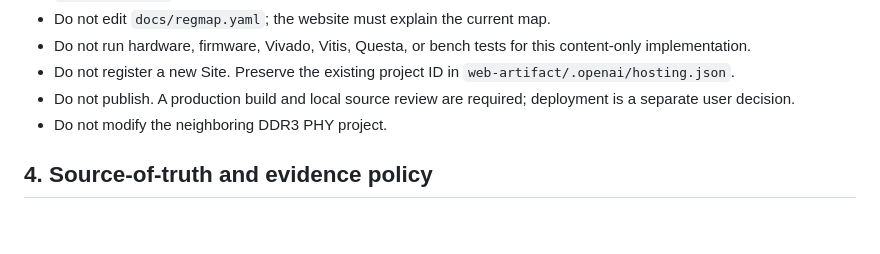
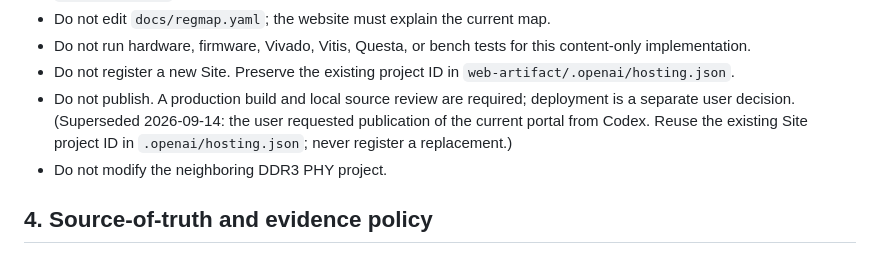
Before and after one commit to linggaaradhanas22/logic-analyzer, a Markdown page: docs/web-artifact-implementation-instructions.md, the part around the change. Drawn GitHub-style; blank space fills up the shorter version.

```diff
--- a/docs/web-artifact-implementation-instructions.md
+++ b/docs/web-artifact-implementation-instructions.md
@@ -81,7 +81,9 @@ external-input proof. Preserve all claim corrections in
 - Do not register a new Site. Preserve the existing project ID in
   `web-artifact/.openai/hosting.json`.
 - Do not publish. A production build and local source review are required;
-  deployment is a separate user decision.
+  deployment is a separate user decision. (Superseded 2026-09-14: the user
+  requested publication of the current portal from Codex. Reuse the existing
+  Site project ID in `.openai/hosting.json`; never register a replacement.)
 - Do not modify the neighboring DDR3 PHY project.
 
 ## 4. Source-of-truth and evidence policy
```
Also changed, not shown: docs/status.md (+6 -4 lines).
